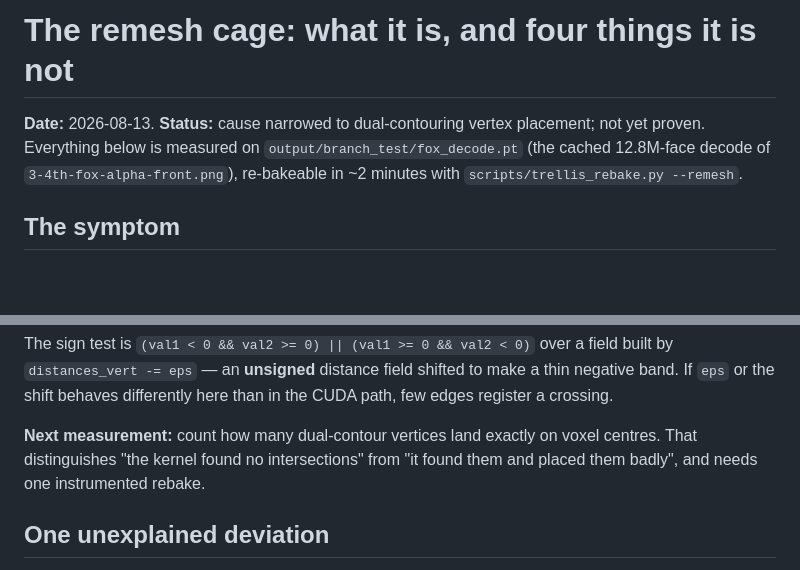
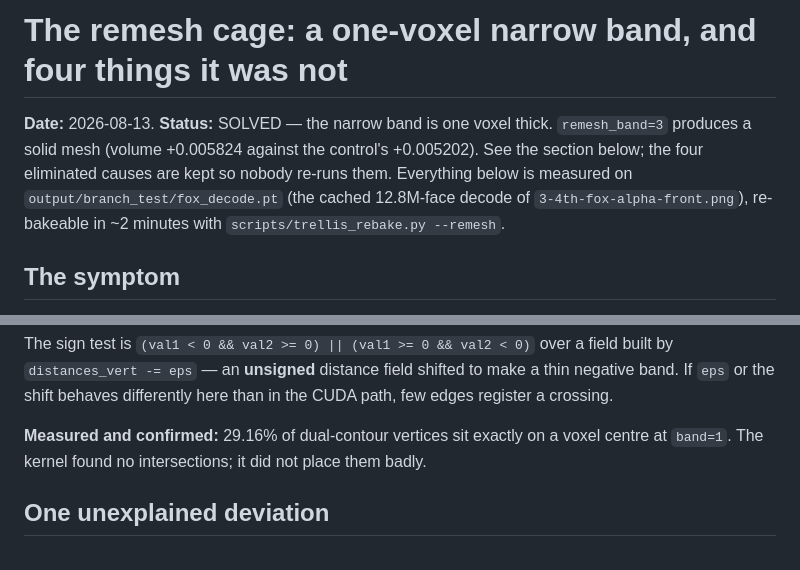
Before and after one commit to AdrielSantana/image-to-3dlab, a Markdown page: docs/remesh-cage-investigation.md, 2 parts joined by grey strips. Rendered like a GitHub page; blank space fills up the shorter version.

Commit message:
docs: mark the remesh cage solved in the header
The status line still said 'not yet proven' and the hypothesis section still
asked for a measurement that has since been taken: 29.16% of dual-contour
vertices sit exactly on a voxel centre at band=1, confirming the kernel found
no intersections rather than placing them badly.

```diff
--- a/docs/remesh-cage-investigation.md
+++ b/docs/remesh-cage-investigation.md
@@ -1,7 +1,8 @@
-# The remesh cage: what it is, and four things it is not
+# The remesh cage: a one-voxel narrow band, and four things it was not
 
-**Date:** 2026-08-13. **Status:** cause narrowed to dual-contouring vertex placement; not yet
-proven. Everything below is measured on `output/branch_test/fox_decode.pt` (the cached
+**Date:** 2026-08-13. **Status:** SOLVED — the narrow band is one voxel thick. `remesh_band=3`
+produces a solid mesh (volume +0.005824 against the control's +0.005202). See the section
+below; the four eliminated causes are kept so nobody re-runs them. Everything below is measured on `output/branch_test/fox_decode.pt` (the cached
 12.8M-face decode of `3-4th-fox-alpha-front.png`), re-bakeable in ~2 minutes with
 `scripts/trellis_rebake.py --remesh`.
 
@@ -146,9 +147,8 @@ The sign test is `(val1 < 0 && val2 >= 0) || (val1 >= 0 && val2 < 0)` over a fie
 If `eps` or the shift behaves differently here than in the CUDA path, few edges register a
 crossing.
 
-**Next measurement:** count how many dual-contour vertices land exactly on voxel centres.
-That distinguishes "the kernel found no intersections" from "it found them and placed them
-badly", and needs one instrumented rebake.
+**Measured and confirmed:** 29.16% of dual-contour vertices sit exactly on a voxel centre at
+`band=1`. The kernel found no intersections; it did not place them badly.
 
 ## One unexplained deviation
 
```
